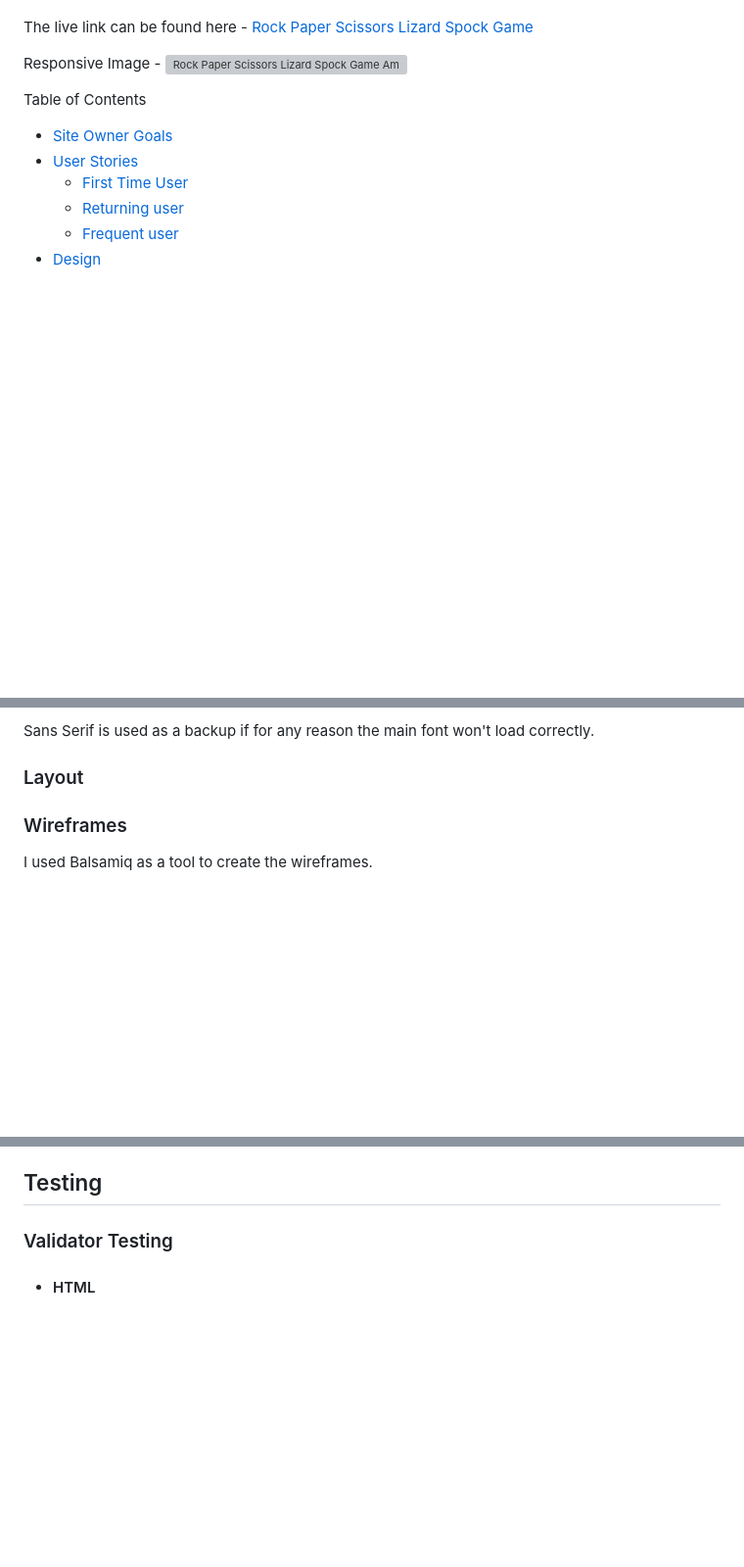
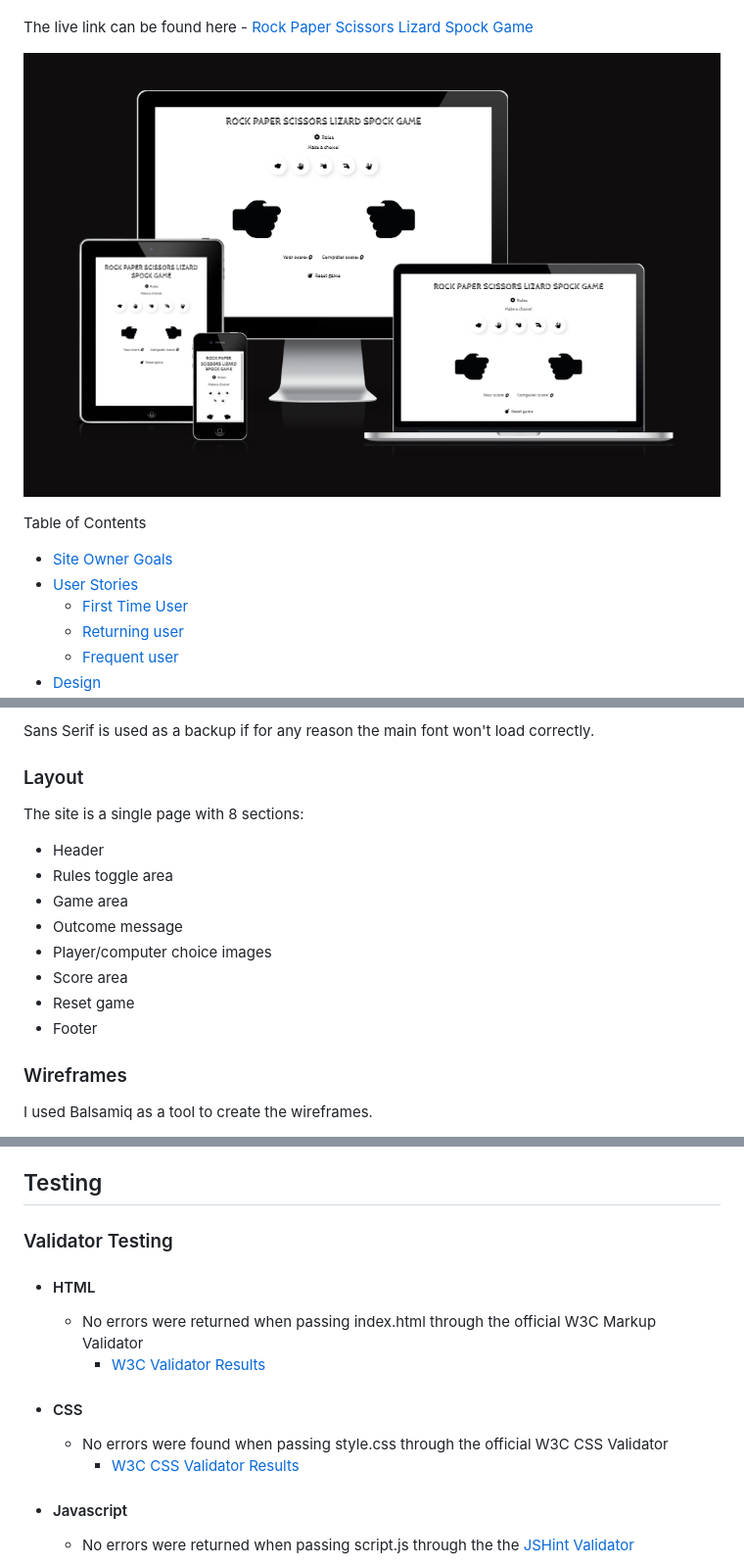
Before and after one commit to luddehs/Rock-Paper-Scissors-Lizard-Spock-Game, a Markdown page: README.md, 3 parts joined by grey strips. Shown: that part at 98% size. Drawn GitHub-style; pictures changed too: docs/readme_images/am-i-responsive-image.png (added); blank space fills up the shorter version; grey boxes are pictures that could not be loaded.

Commit message:
Add content to REAME and fix missing letter on variable.

```diff
--- a/README.md
+++ b/README.md
@@ -16,7 +16,7 @@ Welcome to my Rock, Paper, Scissors, Lizard, Spock game! A game of chance where
 
 The live link can be found here - [Rock Paper Scissors Lizard Spock Game](https://luddehs.github.io/Rock-Paper-Scissors-Lizard-Spock-Game/)
 
-Responsive Image - ![Rock Paper Scissors Lizard Spock Game Am I Responsive Image]()
+![Rock Paper Scissors Lizard Spock Game Am I Responsive Image](docs/readme_images/am-i-responsive-image.png)
 
 
 Table of Contents
@@ -90,7 +90,15 @@ Nanum Brush Script is applied as a secondary font to areas where text is frequen
 Sans Serif is used as a backup if for any reason the main font won't load correctly.
 
 ### Layout
-
+The site is a single page with 8 sections:
+  - Header
+  - Rules toggle area
+  - Game area
+  - Outcome message
+  - Player/computer choice images
+  - Score area
+  - Reset game
+  - Footer
 
 ### Wireframes
 
@@ -149,4 +157,11 @@ Structured JS plan → single responsibility function
 
 ### Validator Testing
 - #### HTML
+    - No errors were returned when passing index.html through the official W3C Markup Validator
+        - [W3C Validator Results](https://validator.w3.org/nu/?doc=https%3A%2F%2Fluddehs.github.io%2FRock-Paper-Scissors-Lizard-Spock-Game%2F)
+- #### CSS
+    - No errors were found when passing style.css through the official W3C CSS Validator
+        - [W3C CSS Validator Results](https://jigsaw.w3.org/css-validator/validator?uri=https%3A%2F%2Fluddehs.github.io%2FRock-Paper-Scissors-Lizard-Spock-Game%2F&profile=css3svg&usermedium=all&warning=1&vextwarning=&lang=sv)
+- #### Javascript
+    - No errors were returned when passing script.js through the the [JSHint Validator](https://jshint.com/)
 
```
Also changed, not shown: other parts of README.md (+1 -3 lines), 1 other file.
